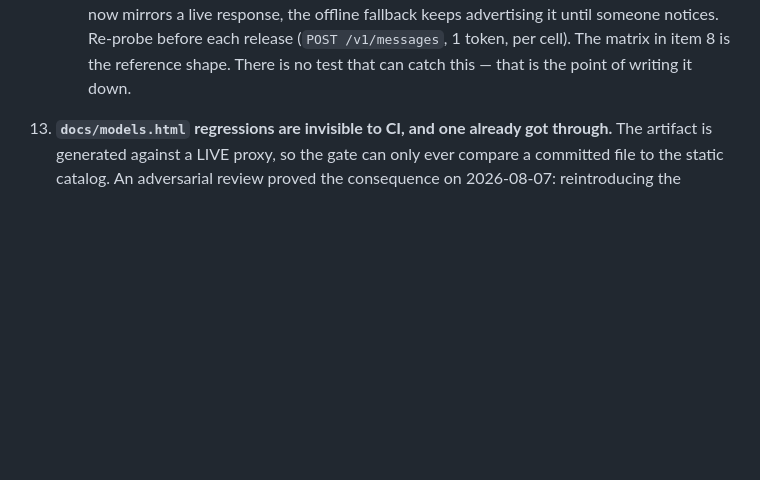
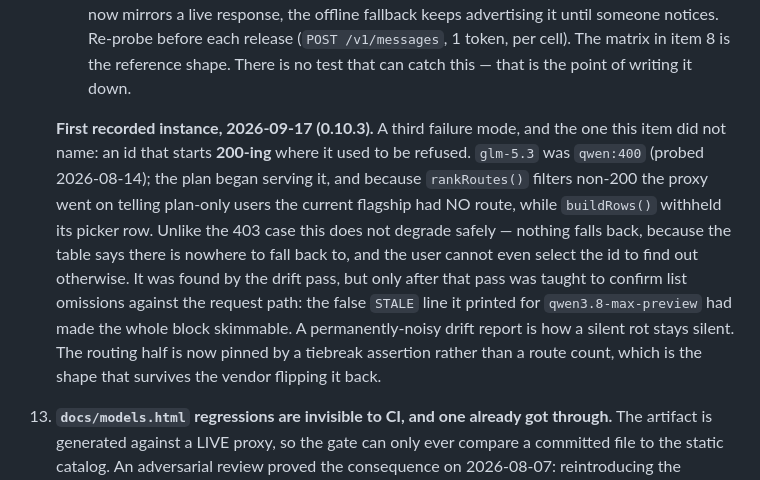
Before and after one commit to betmoar/cc-proxy-plugin, a Markdown page: docs/BACKLOG.md, the part around the change. GitHub-like rendering; blank space fills up the shorter version.

Commit message:
docs: record the glm-5.3 flip and the drift false positive
CHANGELOG gets both user-visible facts: a plan-only holder could not
reach or even SELECT glm-5.3, and the drift report had been crying wolf
about qwen3.8-max-preview.

Backlog item 12 gets its first recorded instance, and the failure mode
it did not name. The item lists two: a 403 (degrades safely, predicate
fallback still routes) and a rename/withdrawal (drops out of discovery).
This was the third — an id that starts 200-ing where it was refused —
and it does NOT degrade safely: nothing falls back, because the table
says there is nowhere to fall back to, and the picker withholds the row
so the user cannot discover otherwise.

Also worth the sentence: the rot stayed silent partly because the drift
block had a permanent false line in it. A report that always has
something in it is a report nobody reads.

```diff
--- a/docs/BACKLOG.md
+++ b/docs/BACKLOG.md
@@ -471,6 +471,21 @@ notes referencing "backlog item N" still resolve.
     Re-probe before each release (`POST /v1/messages`, 1 token, per cell). The
     matrix in item 8 is the reference shape. There is no test that can catch
     this — that is the point of writing it down.
+
+    **First recorded instance, 2026-09-17 (0.10.3).** A third failure mode, and
+    the one this item did not name: an id that starts **200-ing** where it used
+    to be refused. `glm-5.3` was `qwen:400` (probed 2026-08-14); the plan began
+    serving it, and because `rankRoutes()` filters non-200 the proxy went on
+    telling plan-only users the current flagship had NO route, while
+    `buildRows()` withheld its picker row. Unlike the 403 case this does not
+    degrade safely — nothing falls back, because the table says there is nowhere
+    to fall back to, and the user cannot even select the id to find out
+    otherwise. It was found by the drift pass, but only after that pass was
+    taught to confirm list omissions against the request path: the false `STALE`
+    line it printed for `qwen3.8-max-preview` had made the whole block skimmable.
+    A permanently-noisy drift report is how a silent rot stays silent. The
+    routing half is now pinned by a tiebreak assertion rather than a route count,
+    which is the shape that survives the vendor flipping it back.
 13. **`docs/models.html` regressions are invisible to CI, and one already got
     through.** The artifact is generated against a LIVE proxy, so the gate can
     only ever compare a committed file to the static catalog. An adversarial
```
Also changed, not shown: CHANGELOG.md (+3 -0 lines).
